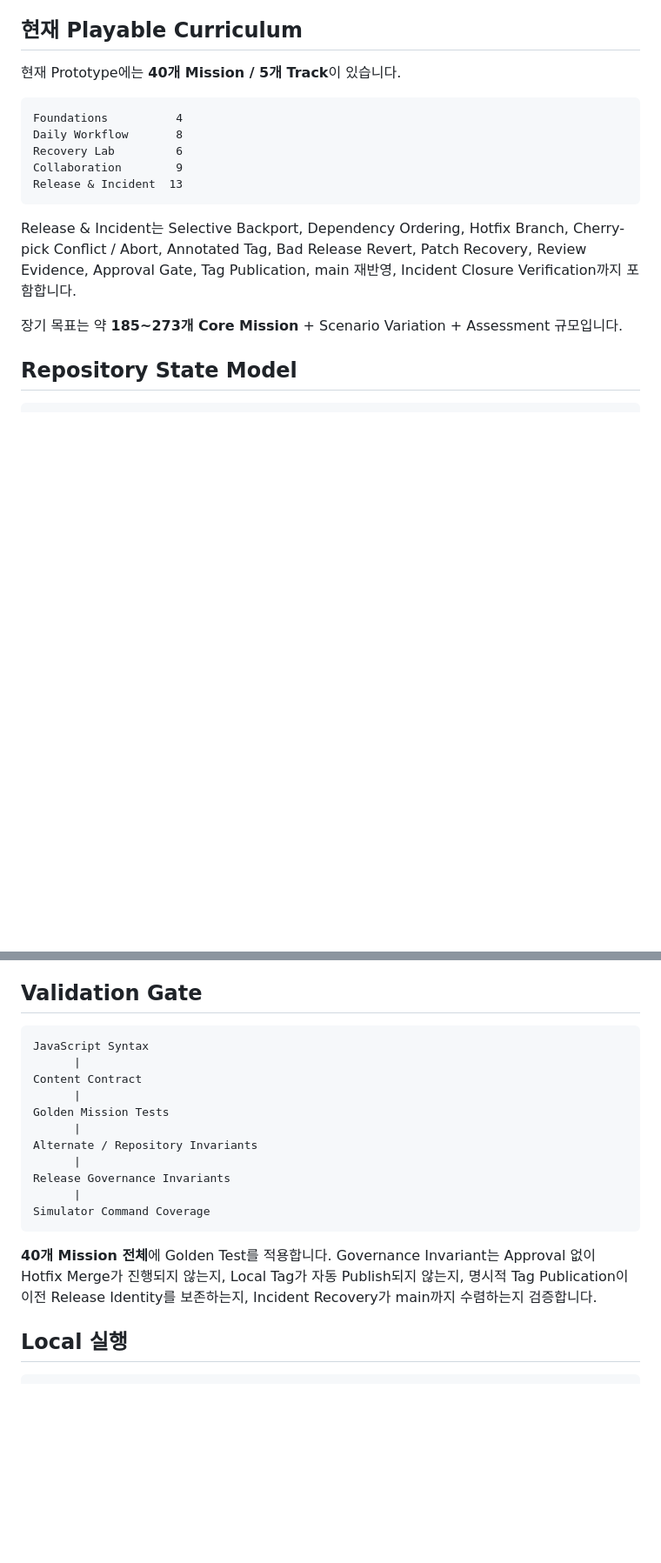
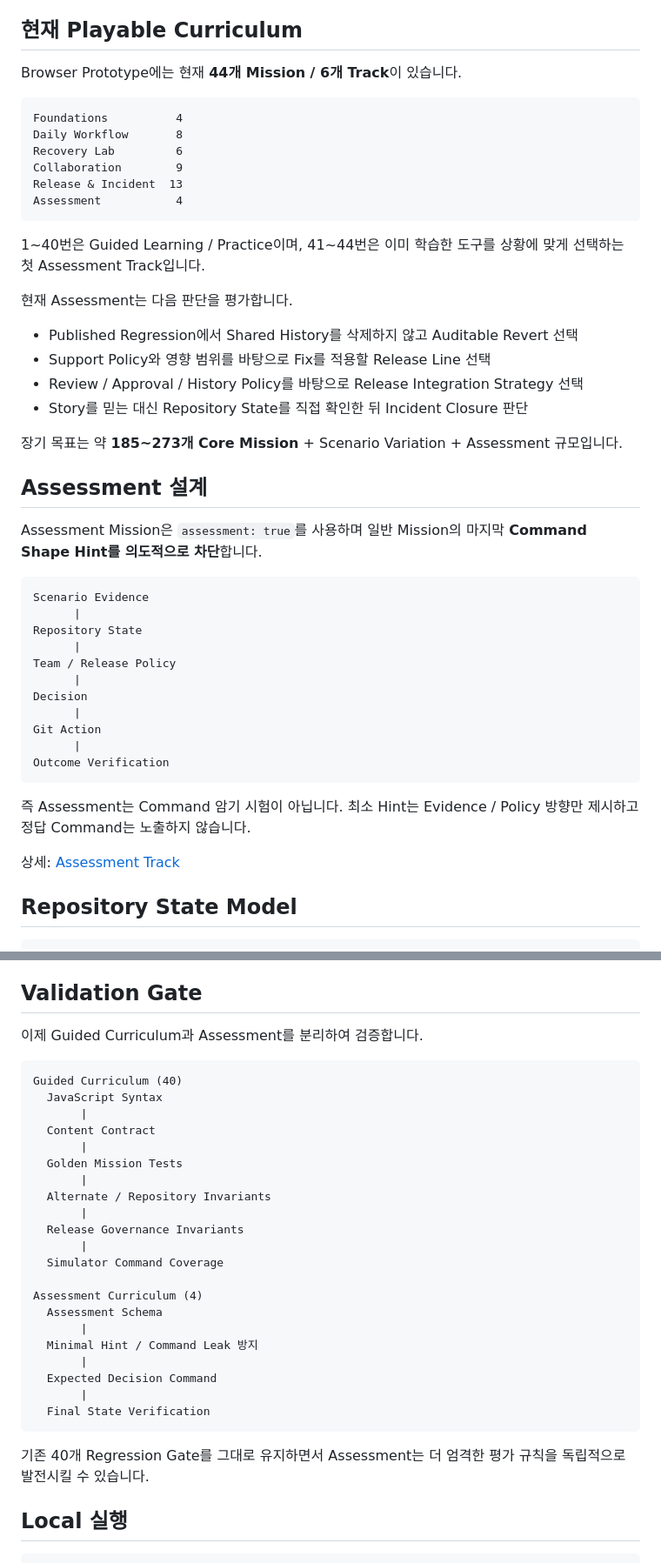
Before and after one commit to kjlee-inlct/git_adventures, a Markdown page: README.ko.md, 2 parts joined by grey strips. Shown at 87% size. Rendered like a GitHub page; blank space fills up the shorter version.

Commit message:
한글 README에 44개 Mission Assessment Track 반영

````diff
--- a/README.ko.md
+++ b/README.ko.md
@@ -21,7 +21,7 @@ Git Adventures는 다음 원칙을 중심으로 설계하는 Scenario 기반 Git
 
 ## 현재 Playable Curriculum
 
-현재 Prototype에는 **40개 Mission / 5개 Track**이 있습니다.
+Browser Prototype에는 현재 **44개 Mission / 6개 Track**이 있습니다.
 
 ```text
 Foundations          4
@@ -29,11 +29,41 @@ Daily Workflow       8
 Recovery Lab         6
 Collaboration        9
 Release & Incident  13
+Assessment           4
 ```
 
-Release & Incident는 Selective Backport, Dependency Ordering, Hotfix Branch, Cherry-pick Conflict / Abort, Annotated Tag, Bad Release Revert, Patch Recovery, Review Evidence, Approval Gate, Tag Publication, main 재반영, Incident Closure Verification까지 포함합니다.
+1~40번은 Guided Learning / Practice이며, 41~44번은 이미 학습한 도구를 상황에 맞게 선택하는 첫 Assessment Track입니다.
+
+현재 Assessment는 다음 판단을 평가합니다.
+
+- Published Regression에서 Shared History를 삭제하지 않고 Auditable Revert 선택
+- Support Policy와 영향 범위를 바탕으로 Fix를 적용할 Release Line 선택
+- Review / Approval / History Policy를 바탕으로 Release Integration Strategy 선택
+- Story를 믿는 대신 Repository State를 직접 확인한 뒤 Incident Closure 판단
 
 장기 목표는 약 **185~273개 Core Mission** + Scenario Variation + Assessment 규모입니다.
+
+## Assessment 설계
+
+Assessment Mission은 `assessment: true`를 사용하며 일반 Mission의 마지막 **Command Shape Hint를 의도적으로 차단**합니다.
+
+```text
+Scenario Evidence
+      |
+Repository State
+      |
+Team / Release Policy
+      |
+Decision
+      |
+Git Action
+      |
+Outcome Verification
+```
+
+즉 Assessment는 Command 암기 시험이 아닙니다. 최소 Hint는 Evidence / Policy 방향만 제시하고 정답 Command는 노출하지 않습니다.
+
+상세: [Assessment Track](docs/assessment-track.md)
 
 ## Repository State Model
 
@@ -120,21 +150,33 @@ Incident Closure Verification
 
 ## Validation Gate
 
+이제 Guided Curriculum과 Assessment를 분리하여 검증합니다.
+
 ```text
-JavaScript Syntax
-      |
-Content Contract
-      |
-Golden Mission Tests
-      |
-Alternate / Repository Invariants
-      |
-Release Governance Invariants
-      |
-Simulator Command Coverage
+Guided Curriculum (40)
+  JavaScript Syntax
+       |
+  Content Contract
+       |
+  Golden Mission Tests
+       |
+  Alternate / Repository Invariants
+       |
+  Release Governance Invariants
+       |
+  Simulator Command Coverage
+
+Assessment Curriculum (4)
+  Assessment Schema
+       |
+  Minimal Hint / Command Leak 방지
+       |
+  Expected Decision Command
+       |
+  Final State Verification
 ```
 
-**40개 Mission 전체**에 Golden Test를 적용합니다. Governance Invariant는 Approval 없이 Hotfix Merge가 진행되지 않는지, Local Tag가 자동 Publish되지 않는지, 명시적 Tag Publication이 이전 Release Identity를 보존하는지, Incident Recovery가 main까지 수렴하는지 검증합니다.
+기존 40개 Regression Gate를 그대로 유지하면서 Assessment는 더 엄격한 평가 규칙을 독립적으로 발전시킬 수 있습니다.
 
 ## Local 실행
 
````
Also changed, not shown: other parts of README.ko.md (+6 -5 lines).
